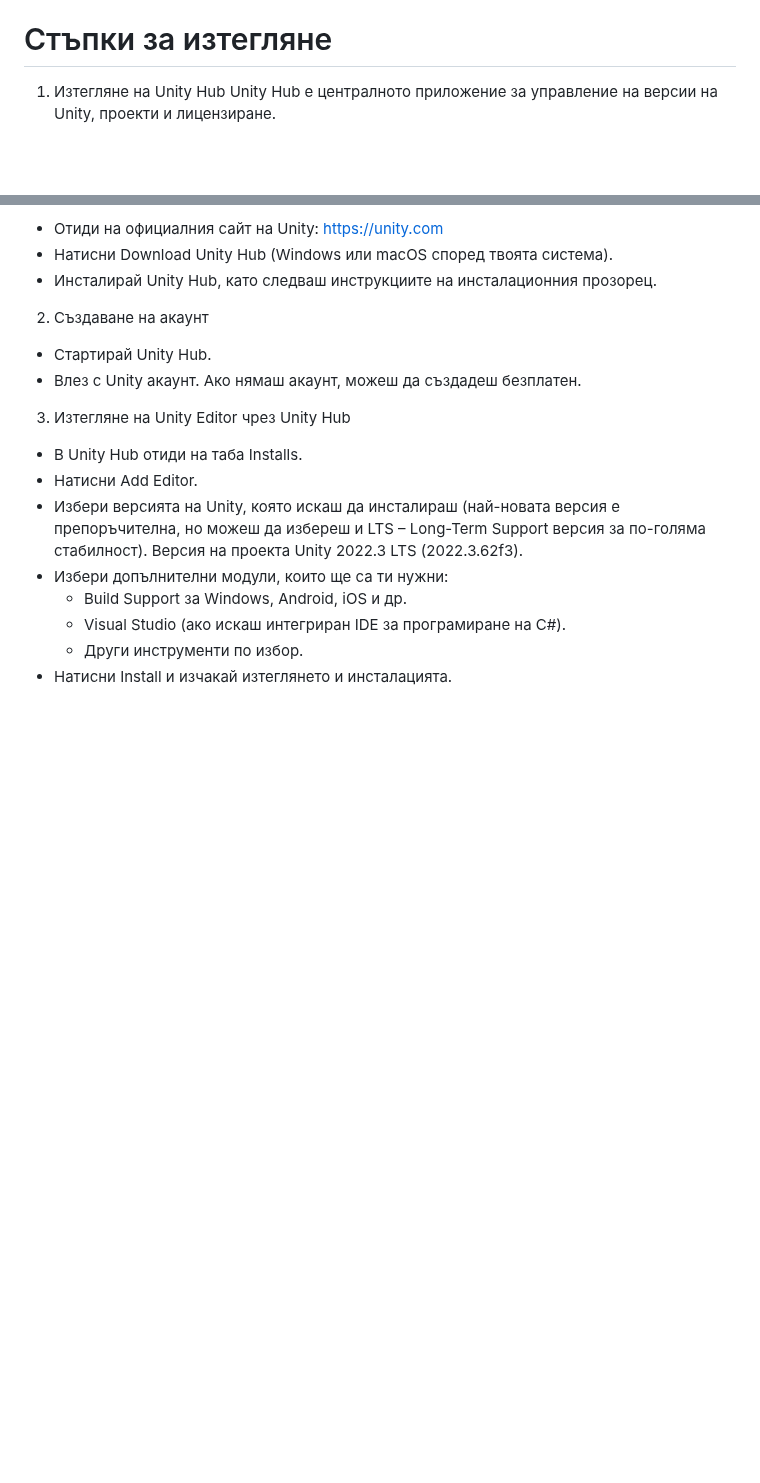
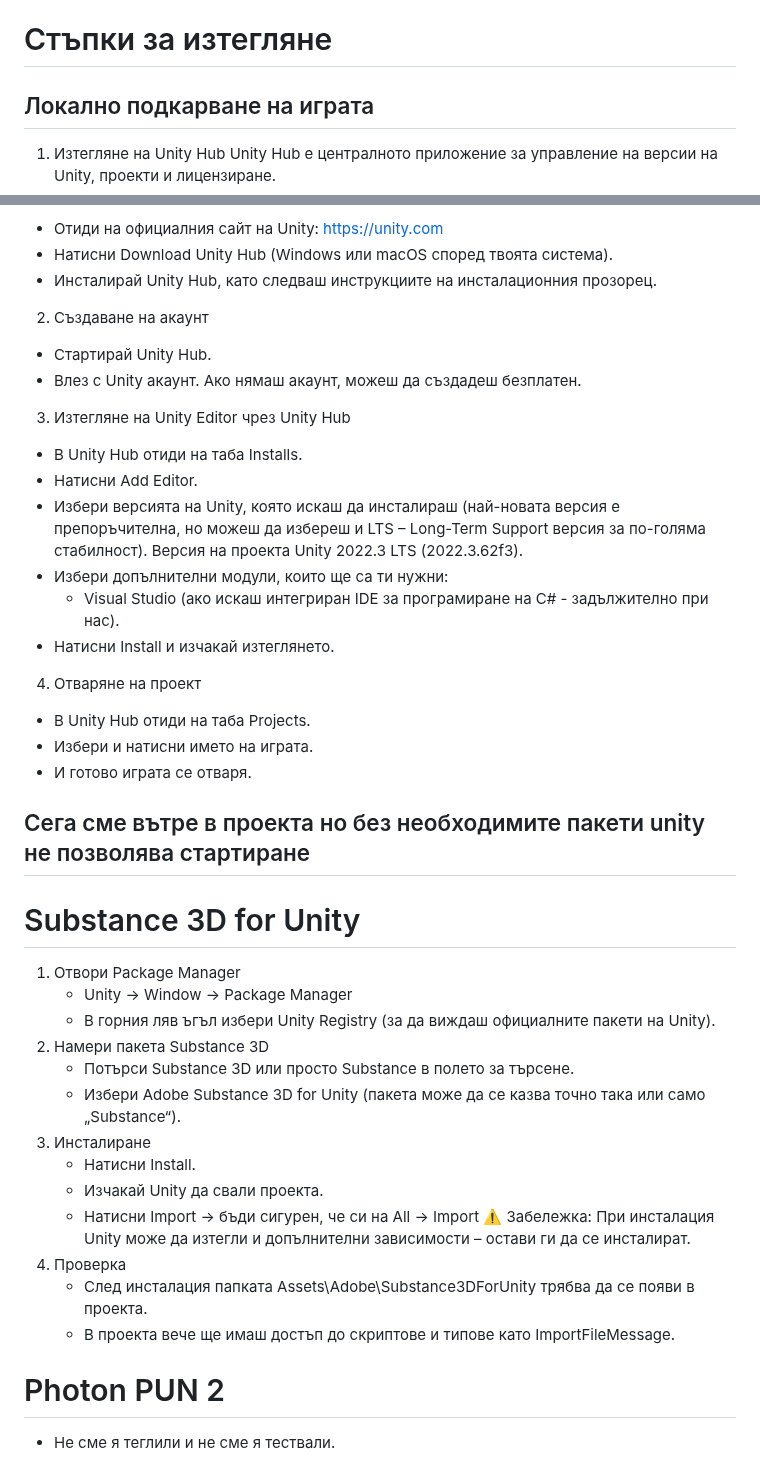
Before and after one commit to VeselinSv/3D-School, a Markdown page: README.md, 2 parts joined by grey strips. GitHub-like rendering; blank space fills up the shorter version.

```diff
--- a/README.md
+++ b/README.md
@@ -51,6 +51,8 @@
 
 # Стъпки за изтегляне
 
+## Локално подкарване на играта
+
 1. Изтегляне на Unity Hub
 Unity Hub е централното приложение за управление на версии на Unity, проекти и лицензиране.
 - Отиди на официалния сайт на Unity: https://unity.com
@@ -64,7 +66,31 @@ Unity Hub е централното приложение за управлени
 - Натисни Add Editor.
 - Избери версията на Unity, която искаш да инсталираш (най-новата версия е препоръчителна, но можеш да избереш и LTS – Long-Term Support версия за по-голяма стабилност). Версия на проекта Unity 2022.3 LTS (2022.3.62f3).
 - Избери допълнителни модули, които ще са ти нужни:
-  - Build Support за Windows, Android, iOS и др.
-  - Visual Studio (ако искаш интегриран IDE за програмиране на C#).
-  - Други инструменти по избор.
-- Натисни Install и изчакай изтеглянето и инсталацията.
+  - Visual Studio (ако искаш интегриран IDE за програмиране на C# - задължително при нас).
+- Натисни Install и изчакай изтеглянето.
+4. Отваряне на проект
+  - В Unity Hub отиди на таба Projects.
+  - Избери и натисни името на играта.
+  - И готово играта се отваря.
+
+## Сега сме вътре в проекта но без необходимите пакети unity не позволява стартиране
+
+# Substance 3D for Unity
+
+1. Отвори Package Manager
+   - Unity → Window → Package Manager
+   - В горния ляв ъгъл избери Unity Registry (за да виждаш официалните пакети на Unity).
+2. Намери пакета Substance 3D
+   - Потърси Substance 3D или просто Substance в полето за търсене.
+   - Избери Adobe Substance 3D for Unity (пакета може да се казва точно така или само „Substance“).
+3. Инсталиране
+   - Натисни Install.
+   - Изчакай Unity да свали проекта.
+   - Натисни Import → бъди сигурен, че си на All → Import
+   ⚠️ Забележка: При инсталация Unity може да изтегли и допълнителни зависимости – остави ги да се инсталират.
+4. Проверка
+   - След инсталация папката Assets\Adobe\Substance3DForUnity трябва да се появи в проекта.
+   - В проекта вече ще имаш достъп до скриптове и типове като ImportFileMessage.
+
+# Photon PUN 2
+- Не сме я теглили и не сме я тествали.
```
